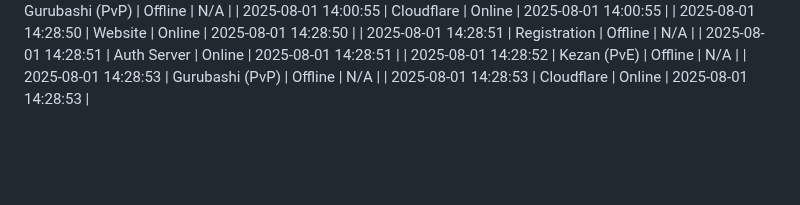
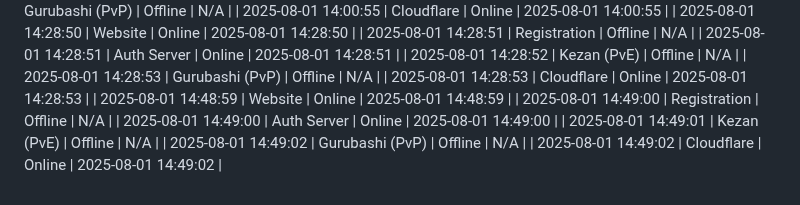
Before and after one commit to komputer-man/project-epoch-dashboard, a Markdown page: docs/epoch_dashboard_log.md, the part around the change. Drawn GitHub-style; blank space fills up the shorter version.

Commit message:
Update epoch log

```diff
--- a/docs/epoch_dashboard_log.md
+++ b/docs/epoch_dashboard_log.md
@@ -311,3 +311,9 @@
 | 2025-08-01 14:28:52 | Kezan (PvE) | Offline | N/A |
 | 2025-08-01 14:28:53 | Gurubashi (PvP) | Offline | N/A |
 | 2025-08-01 14:28:53 | Cloudflare | Online | 2025-08-01 14:28:53 |
+| 2025-08-01 14:48:59 | Website | Online | 2025-08-01 14:48:59 |
+| 2025-08-01 14:49:00 | Registration | Offline | N/A |
+| 2025-08-01 14:49:00 | Auth Server | Online | 2025-08-01 14:49:00 |
+| 2025-08-01 14:49:01 | Kezan (PvE) | Offline | N/A |
+| 2025-08-01 14:49:02 | Gurubashi (PvP) | Offline | N/A |
+| 2025-08-01 14:49:02 | Cloudflare | Online | 2025-08-01 14:49:02 |
```
